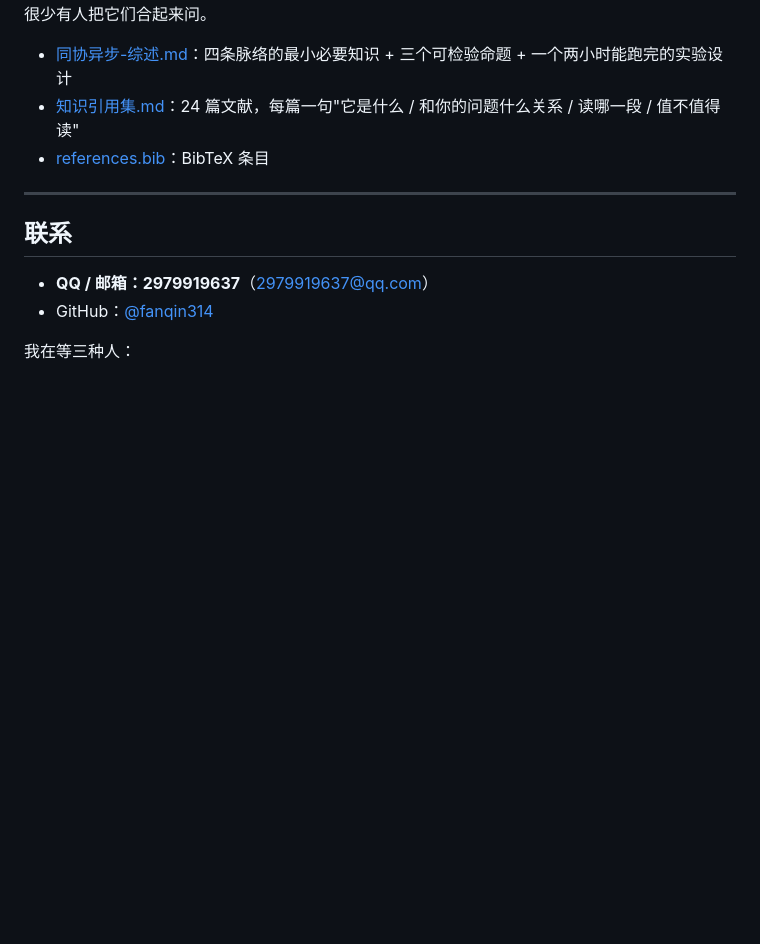
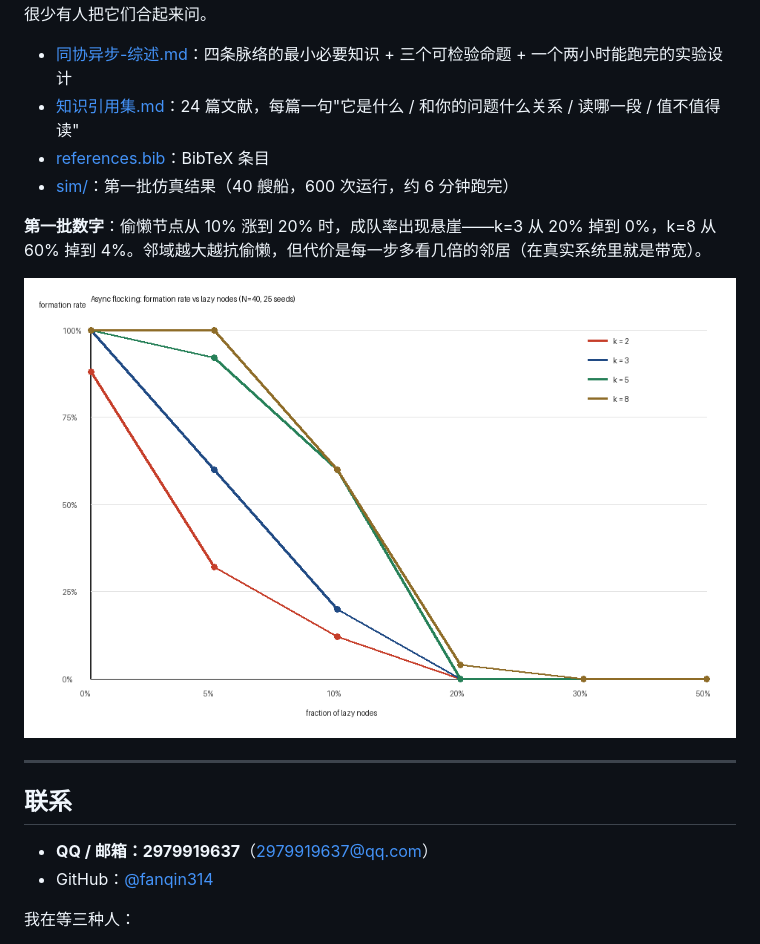
Before and after one commit to fanqin314/distributed-llm-benchmark, a Markdown page: README.md, the part around the change. GitHub-like rendering; pictures changed too: sim/figure.png (added); blank space fills up the shorter version.

```diff
--- a/README.md
+++ b/README.md
@@ -861,6 +861,11 @@ ping -n 18 <手机新IP>          # 期望 <1ms
 - [同协异步-综述.md](docs/同协异步-综述.md)：四条脉络的最小必要知识 + 三个可检验命题 + 一个两小时能跑完的实验设计
 - [知识引用集.md](docs/知识引用集.md)：24 篇文献，每篇一句"它是什么 / 和你的问题什么关系 / 读哪一段 / 值不值得读"
 - [references.bib](docs/references.bib)：BibTeX 条目
+- [sim/](sim/)：第一批仿真结果（40 艘船，600 次运行，约 6 分钟跑完）
+
+**第一批数字**：偷懒节点从 10% 涨到 20% 时，成队率出现悬崖——k=3 从 20% 掉到 0%，k=8 从 60% 掉到 4%。邻域越大越抗偷懒，但代价是每一步多看几倍的邻居（在真实系统里就是带宽）。
+
+![async flocking](sim/figure.png)
 
 ---
 
```
Also changed, not shown: docs/同协异步-综述.md (+3 -1 lines), sim/README.md (added, +87 -0 lines), sim/summary.md (added, +33 -0 lines), 3 other files.
